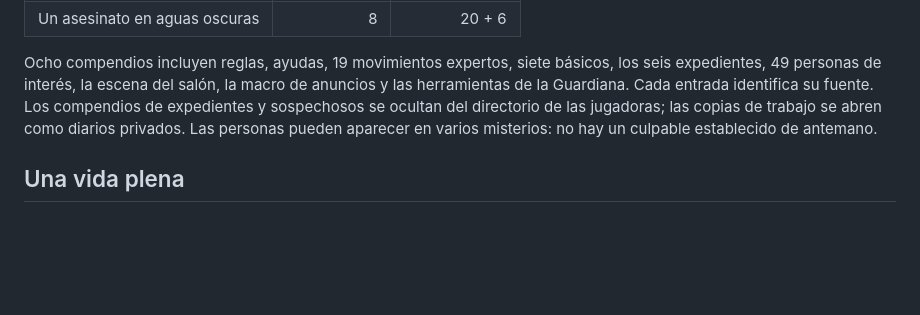
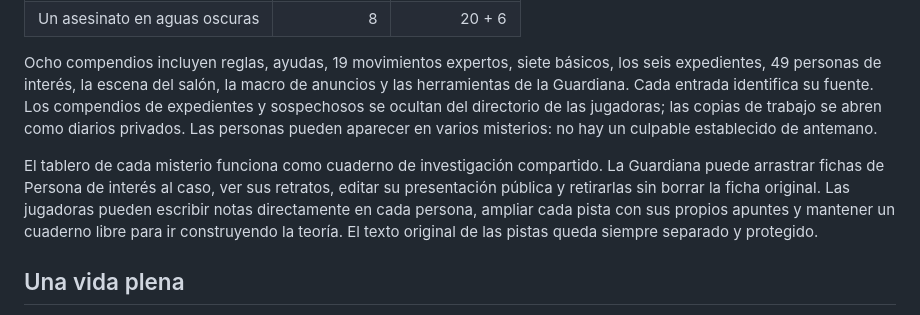
Before and after one commit to ManuRomera/brindlewood-bay-foundry, a Markdown page: README.md, the part around the change. GitHub-like rendering; blank space fills up the shorter version.

Commit message:
docs: explain collaborative case board

```diff
--- a/README.md
+++ b/README.md
@@ -39,6 +39,8 @@ No requiere otros módulos. Descarga alternativa: [versiones WIP](https://github
 
 Ocho compendios incluyen reglas, ayudas, 19 movimientos expertos, siete básicos, los seis expedientes, 49 personas de interés, la escena del salón, la macro de anuncios y las herramientas de la Guardiana. Cada entrada identifica su fuente. Los compendios de expedientes y sospechosos se ocultan del directorio de las jugadoras; las copias de trabajo se abren como diarios privados. Las personas pueden aparecer en varios misterios: no hay un culpable establecido de antemano.
 
+El tablero de cada misterio funciona como cuaderno de investigación compartido. La Guardiana puede arrastrar fichas de Persona de interés al caso, ver sus retratos, editar su presentación pública y retirarlas sin borrar la ficha original. Las jugadoras pueden escribir notas directamente en cada persona, ampliar cada pista con sus propios apuntes y mantener un cuaderno libre para ir construyendo la teoría. El texto original de las pistas queda siempre separado y protegido.
+
 ## Una vida plena
 
 Fichas de marfil, verde salvia y rosa antiguo; retratos editables; controles de habilidades protegidos; objetos con historia; Condiciones; objetivos de fin de sesión; Coronas con escenas pendientes y un historial de tiradas recuperable. Las narraciones previas a las tiradas pueden hacerse por voz y los apuntes del chat son opcionales. Los límites del manual se muestran junto a cada recurso y se aplican en la propia ficha: 18 objetos del Hogar, 3 Condiciones, 5 PE, 5 avances y los rangos de complejidad correspondientes.
```
